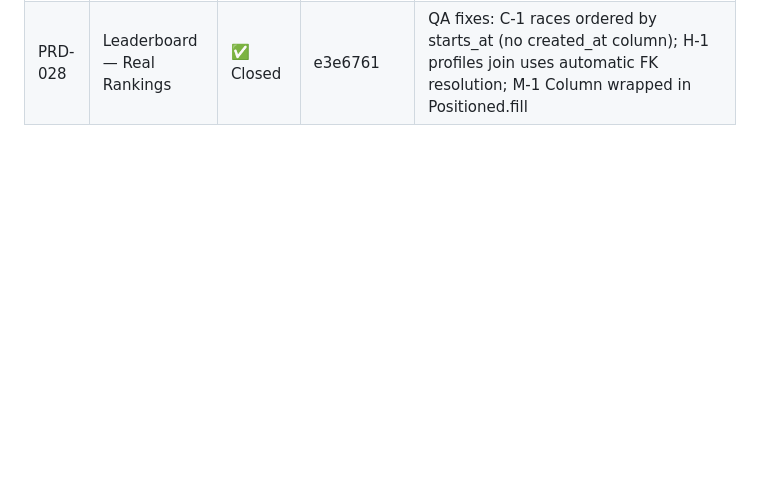
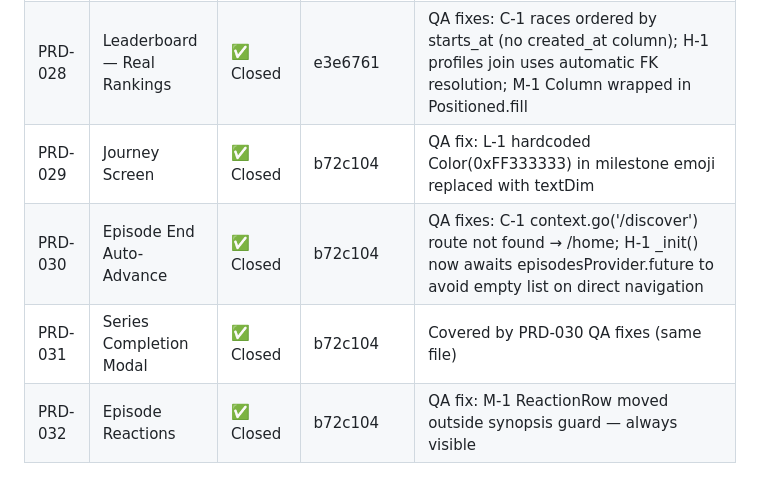
Before and after one commit to tlahav91-debug/appo, a Markdown page: .claude/references/prd-log.md, the part around the change. Rendered like a GitHub page; blank space fills up the shorter version.

Commit message:
[DOCS] Close PRD-029–032 in prd-log, Sprint 5 complete

```diff
--- a/.claude/references/prd-log.md
+++ b/.claude/references/prd-log.md
@@ -20,3 +20,7 @@
 | PRD-026 | Series Detail Screen v5 | ✅ Closed | e3e6761 | QA fixes: H-1 WidgetRef stored as _RaceBanner field removed; M-1 loading placeholder shows spinner |
 | PRD-027 | Daily Streak + Rewards Screen | ✅ Closed | e3e6761 | QA fixes: C-1 atomic increment_currency RPC replaces lost-update pattern; C-2 INSERT RLS gap documented + RPC secured; H-1 date boundary uses tomorrow not 23:59:59; H-2 isToday flag consolidated; M-1 dead streakStart variable removed |
 | PRD-028 | Leaderboard — Real Rankings | ✅ Closed | e3e6761 | QA fixes: C-1 races ordered by starts_at (no created_at column); H-1 profiles join uses automatic FK resolution; M-1 Column wrapped in Positioned.fill |
+| PRD-029 | Journey Screen | ✅ Closed | b72c104 | QA fix: L-1 hardcoded Color(0xFF333333) in milestone emoji replaced with textDim |
+| PRD-030 | Episode End Auto-Advance | ✅ Closed | b72c104 | QA fixes: C-1 context.go('/discover') route not found → /home; H-1 _init() now awaits episodesProvider.future to avoid empty list on direct navigation |
+| PRD-031 | Series Completion Modal | ✅ Closed | b72c104 | Covered by PRD-030 QA fixes (same file) |
+| PRD-032 | Episode Reactions | ✅ Closed | b72c104 | QA fix: M-1 ReactionRow moved outside synopsis guard — always visible |
```
